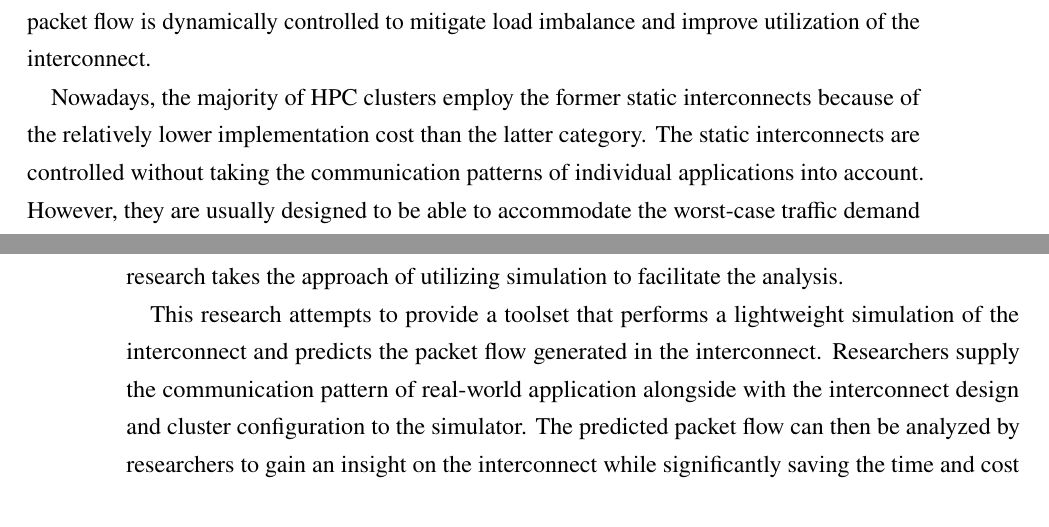
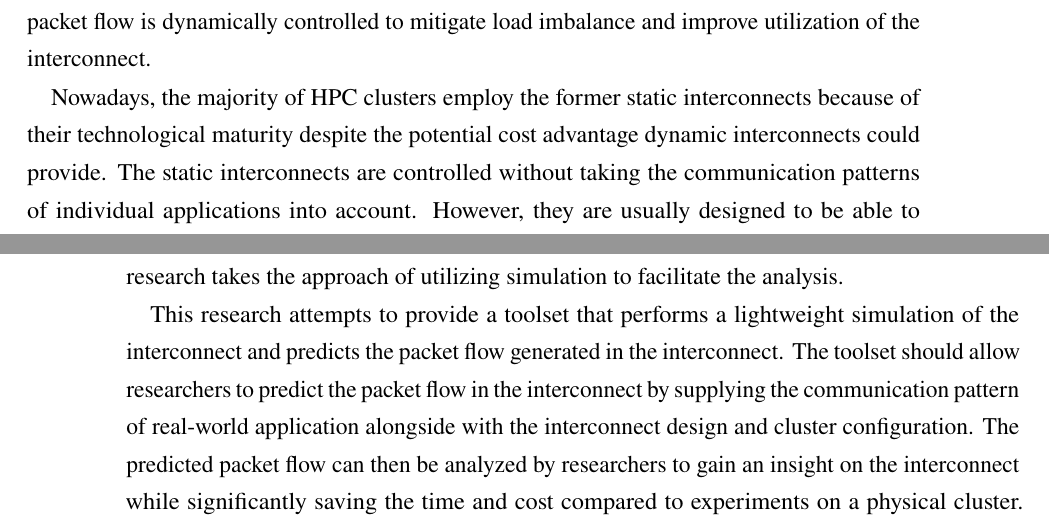
Before and after one commit to keichi/dissertation, a LaTeX thesis (src/main.tex, which reads src/chapter2.tex): two parts of pages 37 and 40 of 123, joined at a grey line, cut so that both start at the same text. Compiled offline with pdfLaTeX.

Commit message:
[2章] 修正完了

```diff
--- a/src/chapter2.tex
+++ b/src/chapter2.tex
@@ -25,8 +25,8 @@ applications. In contrast, in the latter category, it is assumed that packet
 flow is dynamically controlled to mitigate load imbalance and improve
 utilization of the interconnect.
 
-Nowadays, the majority of HPC clusters employ the former static
-interconnects because of the relatively lower implementation cost than the
-latter category. The static interconnects are controlled without taking the
-communication patterns of individual applications into account. However, they
-are usually designed to be able to accommodate the worst-case traffic demand
+Nowadays, the majority of HPC clusters employ the former static interconnects
+because of their technological maturity despite the potential cost advantage
+dynamic interconnects could provide. The static interconnects are controlled
+without taking the communication patterns of individual applications into
+account. However, they are usually designed to be able to accommodate the
@@ -135,13 +137,13 @@ utilizing simulation to facilitate the analysis.
 
 This research attempts to provide a toolset that performs a lightweight
 simulation of the interconnect and predicts the packet flow generated in the
-interconnect. Researchers supply the communication pattern of real-world
-application alongside with the interconnect design and cluster configuration
-to the simulator. The predicted packet flow can then be analyzed by
-researchers to gain an insight on the interconnect while significantly saving
-the time and cost compared to experiments on a physical cluster. Based on the
-discussion above, the toolset should be able to satisfy the following
-requirements.
+interconnect. The toolset should allow researchers to predict the packet flow
+in the interconnect by supplying the communication pattern of real-world
+application alongside with the interconnect design and cluster configuration.
+The predicted packet flow can then be analyzed by researchers to gain an
+insight on the interconnect while significantly saving the time and cost
+compared to experiments on a physical cluster. Based on the discussion above,
+the toolset should be able to satisfy the following requirements.
 
 \begin{itemize}
 \item
```
Also changed, not shown: src/chapter2.tex (28 more changed lines).
